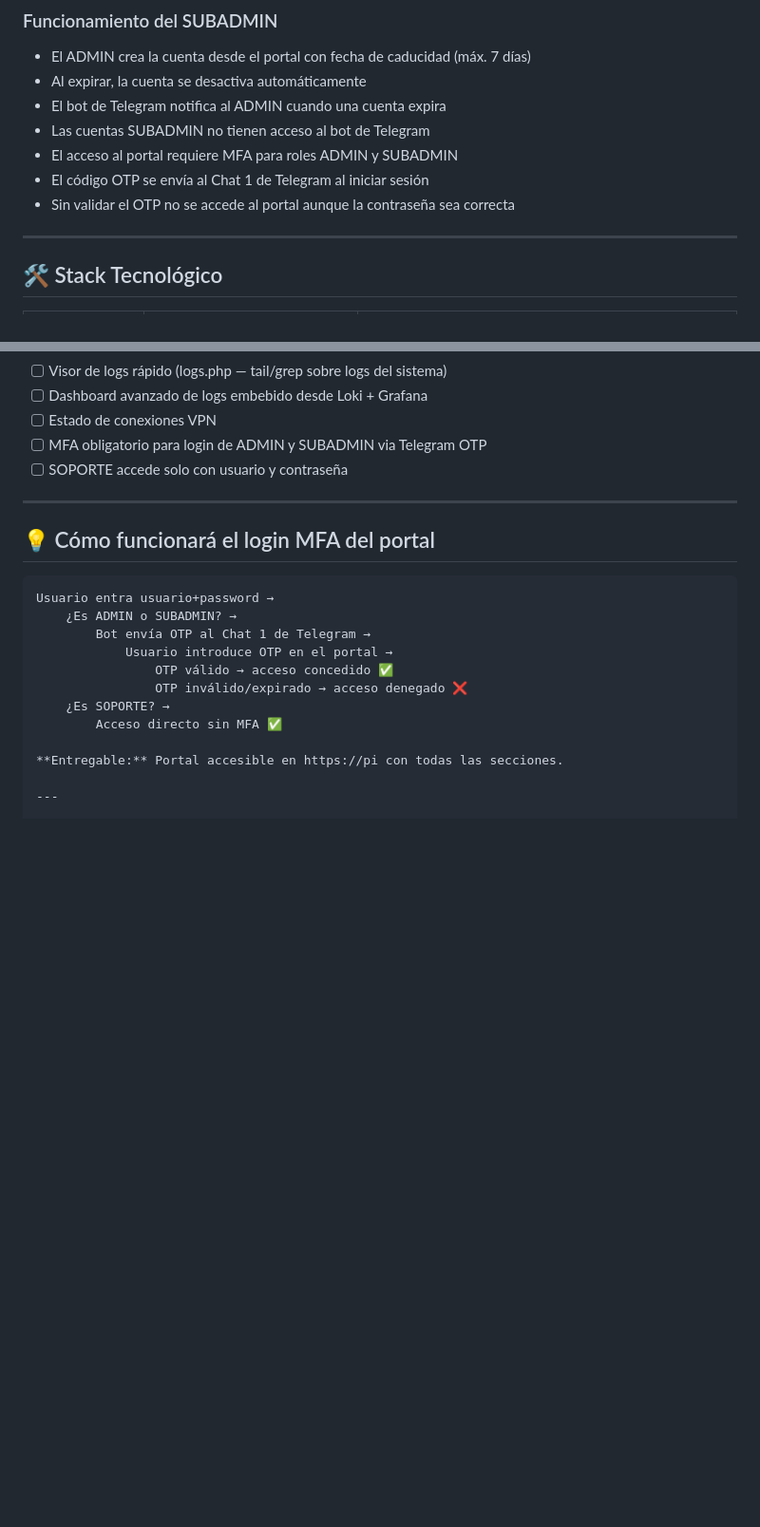
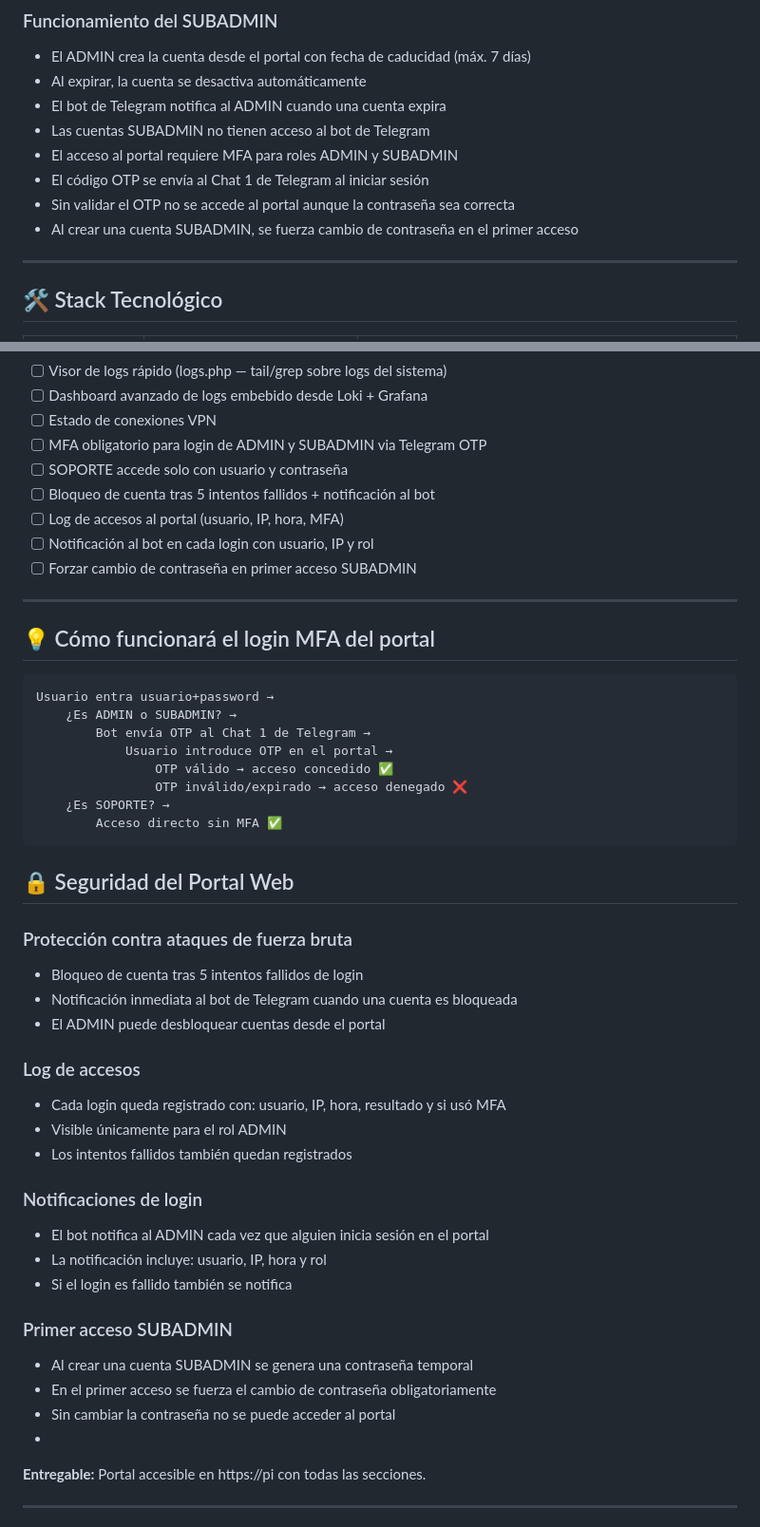
Before and after one commit to TIKIDAXX/TFG-OpenVpn, a Markdown page: README.md, 2 parts joined by grey strips. Shown at 95% size. Rendered like a GitHub page; blank space fills up the shorter version.

Commit message:
Enhance security features for SUBADMIN accounts
Added security measures for SUBADMIN accounts and login notifications.

````diff
--- a/README.md
+++ b/README.md
@@ -130,6 +130,7 @@ Admin escribe /revocar usuario123  →  Chat 2 (principal)
 - El acceso al portal requiere MFA para roles ADMIN y SUBADMIN
 - El código OTP se envía al Chat 1 de Telegram al iniciar sesión
 - Sin validar el OTP no se accede al portal aunque la contraseña sea correcta
+- Al crear una cuenta SUBADMIN, se fuerza cambio de contraseña en el primer acceso
 ---
 ## 🛠️ Stack Tecnológico
 
@@ -306,7 +307,10 @@ TFG-OpenVPN/
 - [ ] Estado de conexiones VPN
 - [ ] MFA obligatorio para login de ADMIN y SUBADMIN via Telegram OTP
 - [ ] SOPORTE accede solo con usuario y contraseña
-
+- [ ] Bloqueo de cuenta tras 5 intentos fallidos + notificación al bot
+- [ ] Log de accesos al portal (usuario, IP, hora, MFA)
+- [ ] Notificación al bot en cada login con usuario, IP y rol
+- [ ] Forzar cambio de contraseña en primer acceso SUBADMIN
 ---
 
 ## 💡 Cómo funcionará el login MFA del portal
@@ -319,7 +323,29 @@ Usuario entra usuario+password →
                 OTP inválido/expirado → acceso denegado ❌
     ¿Es SOPORTE? →
         Acceso directo sin MFA ✅
+```
+## 🔒 Seguridad del Portal Web
 
+### Protección contra ataques de fuerza bruta
+- Bloqueo de cuenta tras 5 intentos fallidos de login
+- Notificación inmediata al bot de Telegram cuando una cuenta es bloqueada
+- El ADMIN puede desbloquear cuentas desde el portal
+
+### Log de accesos
+- Cada login queda registrado con: usuario, IP, hora, resultado y si usó MFA
+- Visible únicamente para el rol ADMIN
+- Los intentos fallidos también quedan registrados
+
+### Notificaciones de login
+- El bot notifica al ADMIN cada vez que alguien inicia sesión en el portal
+- La notificación incluye: usuario, IP, hora y rol
+- Si el login es fallido también se notifica
+
+### Primer acceso SUBADMIN
+- Al crear una cuenta SUBADMIN se genera una contraseña temporal
+- En el primer acceso se fuerza el cambio de contraseña obligatoriamente
+- Sin cambiar la contraseña no se puede acceder al portal
+-
 **Entregable:** Portal accesible en https://pi con todas las secciones.
 
 ---
````
